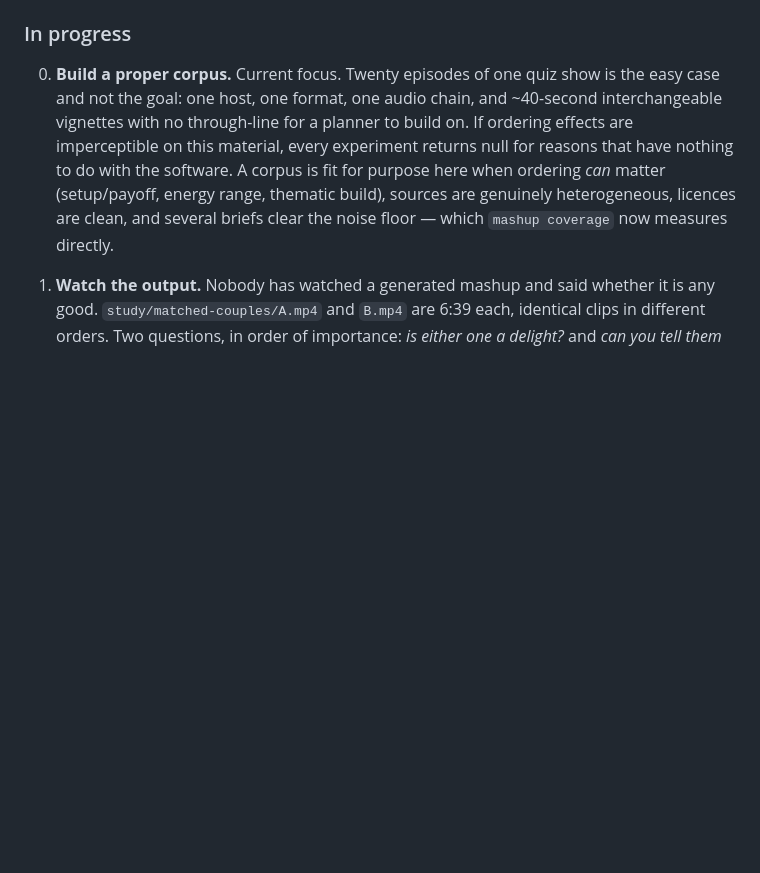
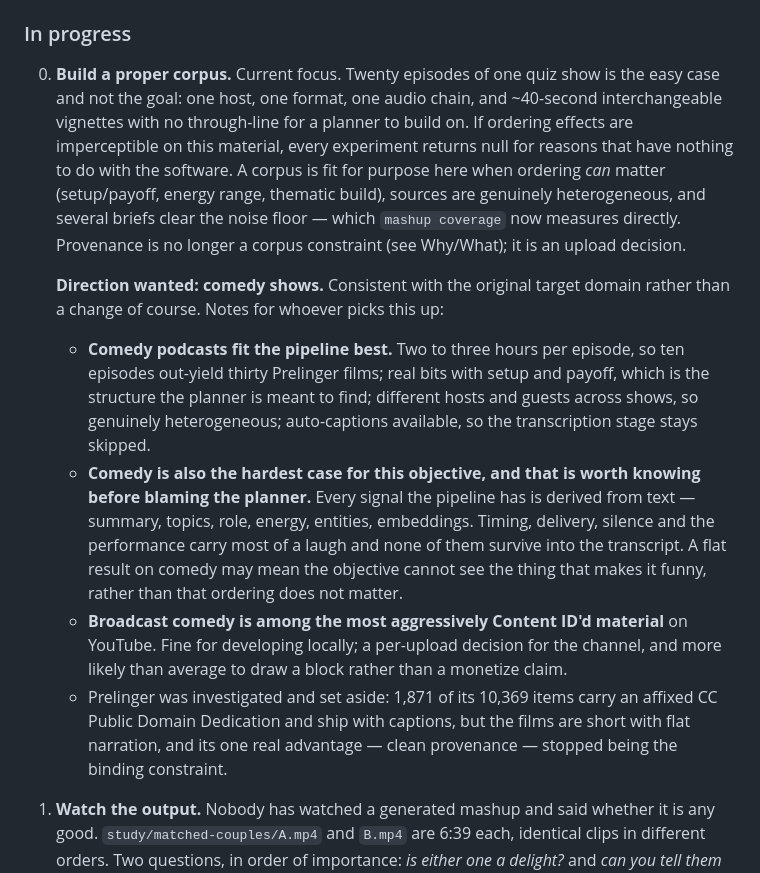
Before and after one commit to sass-maker/mashup, a Markdown page: PROJECT_STATUS.md, the part around the change. Drawn GitHub-style; blank space fills up the shorter version.

Commit message:
docs: record comedy shows as the wanted corpus direction
Consistent with the original target domain rather than a change of course.
Comedy podcasts fit the pipeline best — long, speech-dense, real setup/payoff
structure, heterogeneous across shows, and auto-captioned so transcription
stays skipped.

Records the risk that matters: comedy is the hardest case for this objective.
Every signal the pipeline has is derived from text, and timing, delivery and
silence carry most of a laugh. A flat result may mean the objective cannot see
what makes it funny rather than that ordering does not matter — worth knowing
before blaming the planner.

Also records why Prelinger was set aside. 1,871 of its 10,369 items carry an
affixed CC Public Domain Dedication and ship with captions, so it was viable,
but the films are short with flat narration and its one real advantage — clean
provenance — stopped being binding once the scope settled.

Co-Authored-By: Claude <noreply@anthropic.com>

```diff
--- a/PROJECT_STATUS.md
+++ b/PROJECT_STATUS.md
@@ -259,8 +259,33 @@ downscales the entire render.
    experiment returns null for reasons that have nothing to do with the
    software. A corpus is fit for purpose here when ordering *can* matter
    (setup/payoff, energy range, thematic build), sources are genuinely
-   heterogeneous, licences are clean, and several briefs clear the noise floor
-   — which `mashup coverage` now measures directly.
+   heterogeneous, and several briefs clear the noise floor — which
+   `mashup coverage` now measures directly. Provenance is no longer a corpus
+   constraint (see Why/What); it is an upload decision.
+
+   **Direction wanted: comedy shows.** Consistent with the original target
+   domain rather than a change of course. Notes for whoever picks this up:
+
+   - **Comedy podcasts fit the pipeline best.** Two to three hours per episode,
+     so ten episodes out-yield thirty Prelinger films; real bits with setup and
+     payoff, which is the structure the planner is meant to find; different
+     hosts and guests across shows, so genuinely heterogeneous; auto-captions
+     available, so the transcription stage stays skipped.
+   - **Comedy is also the hardest case for this objective, and that is worth
+     knowing before blaming the planner.** Every signal the pipeline has is
+     derived from text — summary, topics, role, energy, entities, embeddings.
+     Timing, delivery, silence and the performance carry most of a laugh and
+     none of them survive into the transcript. A flat result on comedy may mean
+     the objective cannot see the thing that makes it funny, rather than that
+     ordering does not matter.
+   - **Broadcast comedy is among the most aggressively Content ID'd material**
+     on YouTube. Fine for developing locally; a per-upload decision for the
+     channel, and more likely than average to draw a block rather than a
+     monetize claim.
+   - Prelinger was investigated and set aside: 1,871 of its 10,369 items carry
+     an affixed CC Public Domain Dedication and ship with captions, but the
+     films are short with flat narration, and its one real advantage — clean
+     provenance — stopped being the binding constraint.
 
 1. **Watch the output.** Nobody has watched a generated mashup and said whether
    it is any good. `study/matched-couples/A.mp4` and `B.mp4` are 6:39 each,
```
